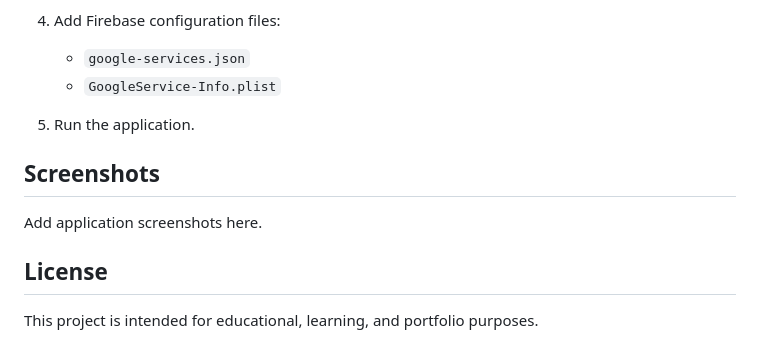
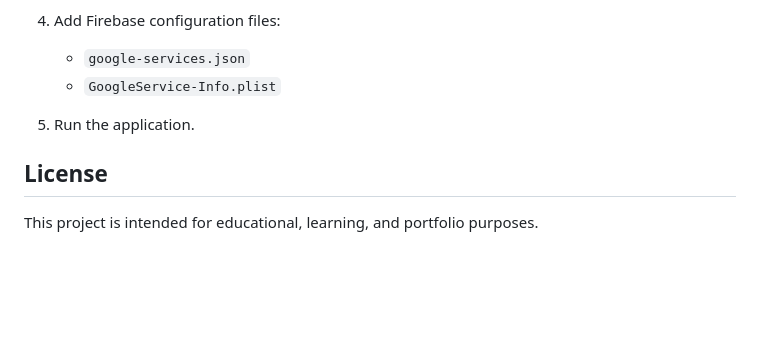
Before and after one commit to May-tea/flutter-expense-tracker, a Markdown page: README.md, the part around the change. GitHub-like rendering; blank space fills up the shorter version.

```diff
--- a/README.md
+++ b/README.md
@@ -137,10 +137,6 @@ flutter run
    * `GoogleService-Info.plist`
 5. Run the application.
 
-## Screenshots
-
-Add application screenshots here.
-
 ## License
 
 This project is intended for educational, learning, and portfolio purposes.
```
